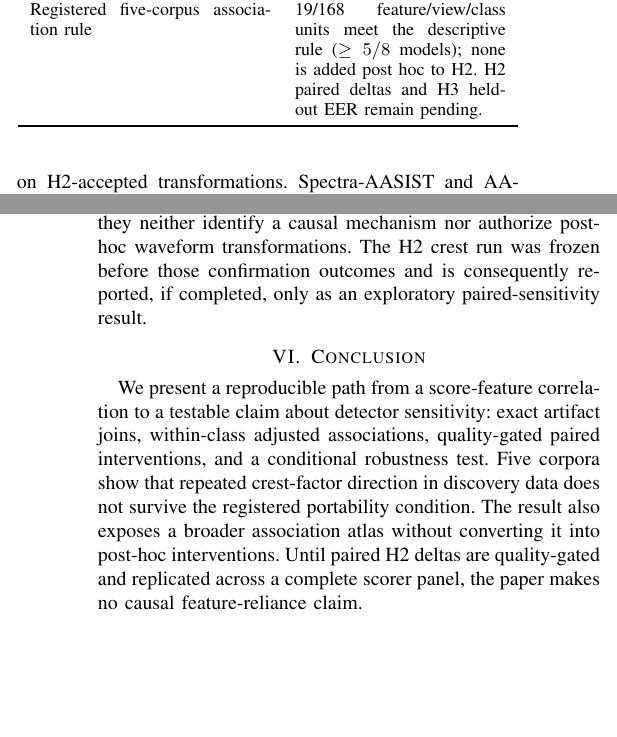
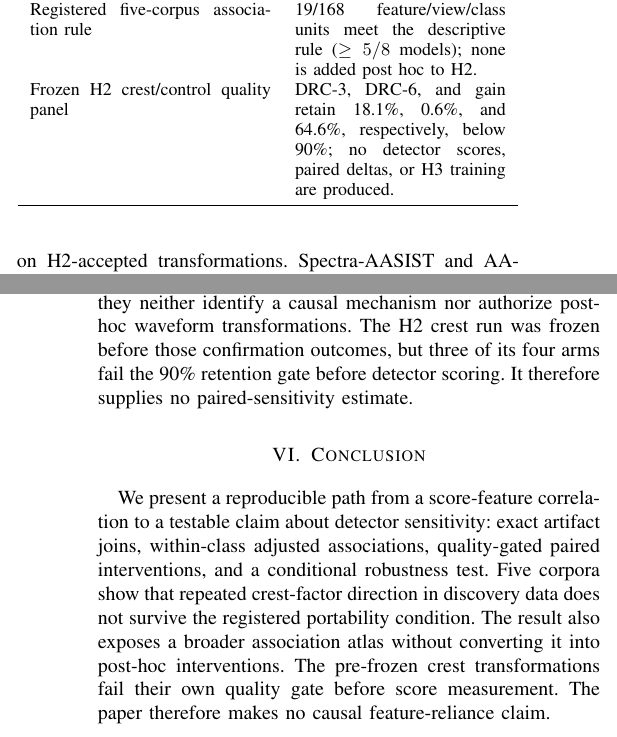
Before and after one commit to lab260ru/icassp_antispoofing, a LaTeX paper (paper/main.tex): two parts of the columns of pages 2 and 3 of 3, joined at a grey line, cut so that both start at the same text, the shorter picture padded with empty space. Compiled offline with pdfLaTeX; a missing font is replaced by an installed copy or a similar font; a LaTeX package or settings file that is missing is left out.

Commit message:
paper: report H2 quality-gate outcome

```diff
--- a/paper/main.tex
+++ b/paper/main.tex
@@ -211,8 +212,10 @@ post-hoc intervention selector. No H2 delta, EER, or causal claim is reported.
     and 2021 DF. It is $-0.0326$ in In-the-Wild but $0.0014$ in ASVspoof5
     after registered adjustment; it therefore fails portability. \\
     Registered five-corpus association rule & 19/168 feature/view/class units
-    meet the descriptive rule ($\geq5/8$ models); none is added post hoc to
-    H2. H2 paired deltas and H3 held-out EER remain pending. \\
+    meet the descriptive rule ($\geq5/8$ models); none is added post hoc to H2. \\
+    Frozen H2 crest/control quality panel & DRC-3, DRC-6, and gain retain
+    18.1\%, 0.6\%, and 64.6\%, respectively, below 90\%; no detector scores,
+    paired deltas, or H3 training are produced. \\
     \bottomrule
   \end{tabular}
 \end{table}
@@ -247,8 +250,8 @@ discovery direction alone is insufficient: the crest candidate is null after
 adjustment in ASVspoof5. The 19 registry-wide associations are descriptive
 screen results, so they neither identify a causal mechanism nor authorize
 post-hoc waveform transformations. The H2 crest run was frozen before those
-confirmation outcomes and is consequently reported, if completed, only as an
-exploratory paired-sensitivity result.
+confirmation outcomes, but three of its four arms fail the 90\% retention gate
+before detector scoring. It therefore supplies no paired-sensitivity estimate.
 
 \section{Conclusion}
 
@@ -258,8 +261,8 @@ associations, quality-gated paired interventions, and a conditional robustness
 test. Five corpora show that repeated crest-factor direction in discovery data
 does not survive the registered portability condition. The result also exposes
 a broader association atlas without converting it into post-hoc interventions.
-Until paired H2 deltas are quality-gated and replicated across a complete
-scorer panel, the paper makes no causal feature-reliance claim.
+The pre-frozen crest transformations fail their own quality gate before score
+measurement. The paper therefore makes no causal feature-reliance claim.
 
 \bibliographystyle{template/IEEEtran/IEEEtran}
 \bibliography{references}
```
Also changed, not shown: paper/main.tex (7 more changed lines), 1 other file.
